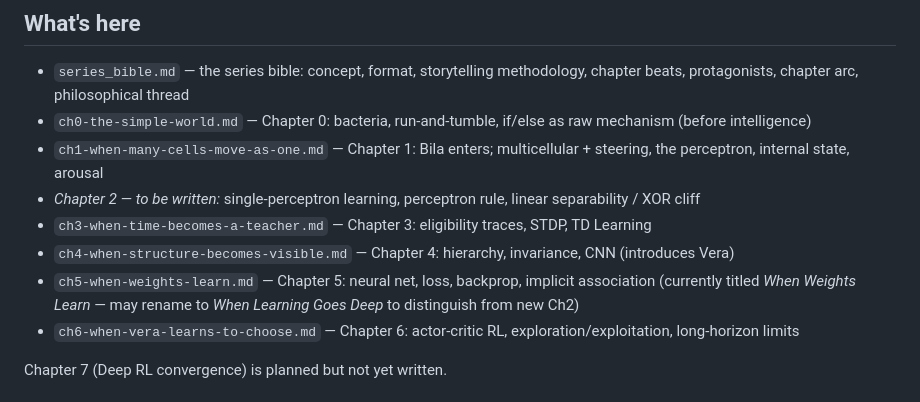
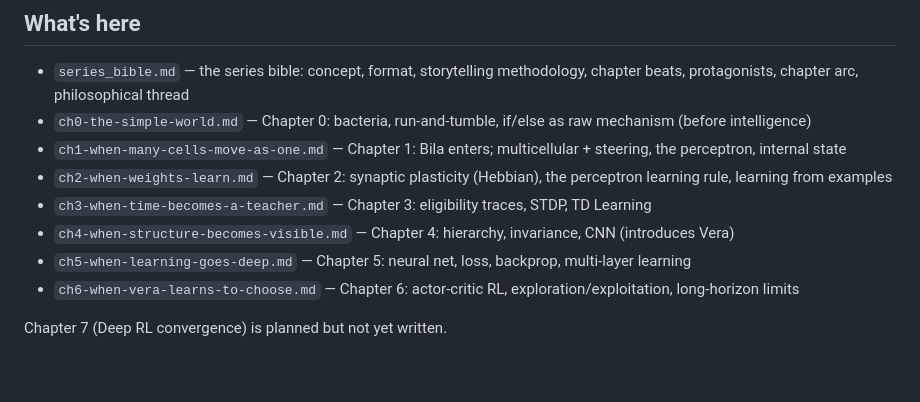
Before and after one commit to zhou-dong/alchemist-ai, a Markdown page: scripts/README.md, the part around the change. GitHub-like rendering; blank space fills up the shorter version.

```diff
--- a/scripts/README.md
+++ b/scripts/README.md
@@ -6,11 +6,11 @@ Source material for the alchemist-ai video series. **Not code** — these files
 
 - `series_bible.md` — the series bible: concept, format, storytelling methodology, chapter beats, protagonists, chapter arc, philosophical thread
 - `ch0-the-simple-world.md` — Chapter 0: bacteria, run-and-tumble, if/else as raw mechanism (before intelligence)
-- `ch1-when-many-cells-move-as-one.md` — Chapter 1: Bila enters; multicellular + steering, the perceptron, internal state, arousal
-- *Chapter 2 — to be written:* single-perceptron learning, perceptron rule, linear separability / XOR cliff
+- `ch1-when-many-cells-move-as-one.md` — Chapter 1: Bila enters; multicellular + steering, the perceptron, internal state
+- `ch2-when-weights-learn.md` — Chapter 2: synaptic plasticity (Hebbian), the perceptron learning rule, learning from examples
 - `ch3-when-time-becomes-a-teacher.md` — Chapter 3: eligibility traces, STDP, TD Learning
 - `ch4-when-structure-becomes-visible.md` — Chapter 4: hierarchy, invariance, CNN (introduces Vera)
-- `ch5-when-weights-learn.md` — Chapter 5: neural net, loss, backprop, implicit association (currently titled *When Weights Learn* — may rename to *When Learning Goes Deep* to distinguish from new Ch2)
+- `ch5-when-learning-goes-deep.md` — Chapter 5: neural net, loss, backprop, multi-layer learning
 - `ch6-when-vera-learns-to-choose.md` — Chapter 6: actor-critic RL, exploration/exploitation, long-horizon limits
 
 Chapter 7 (Deep RL convergence) is planned but not yet written.
```
